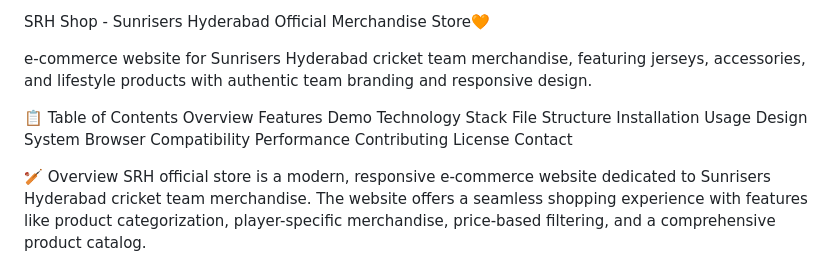
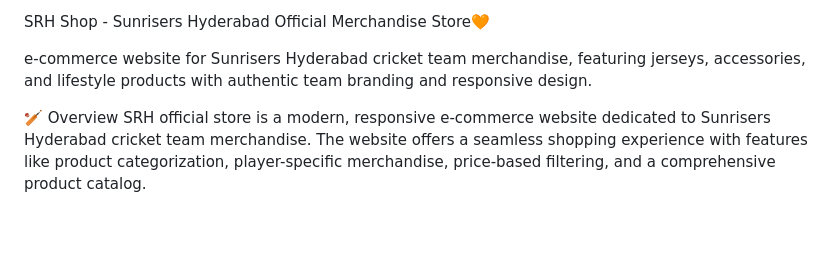
Before and after one commit to Mohammadkaif1809/SRH_Official_Store_Clone, a Markdown page: README.md, the part around the change. GitHub-like rendering; blank space fills up the shorter version.

```diff
--- a/README.md
+++ b/README.md
@@ -1,21 +1,6 @@
 SRH Shop - Sunrisers Hyderabad Official Merchandise Store🧡
 
 e-commerce website for Sunrisers Hyderabad cricket team merchandise, featuring jerseys, accessories, and lifestyle products with authentic team branding and responsive design.
-
-📋 Table of Contents
-Overview
-Features
-Demo
-Technology Stack
-File Structure
-Installation
-Usage
-Design System
-Browser Compatibility
-Performance
-Contributing
-License
-Contact
 
 🏏 Overview
 SRH official store is a modern, responsive e-commerce website dedicated to Sunrisers Hyderabad cricket team merchandise. The website offers a seamless shopping experience with features like product categorization, player-specific merchandise, price-based filtering, and a comprehensive product catalog.
```
